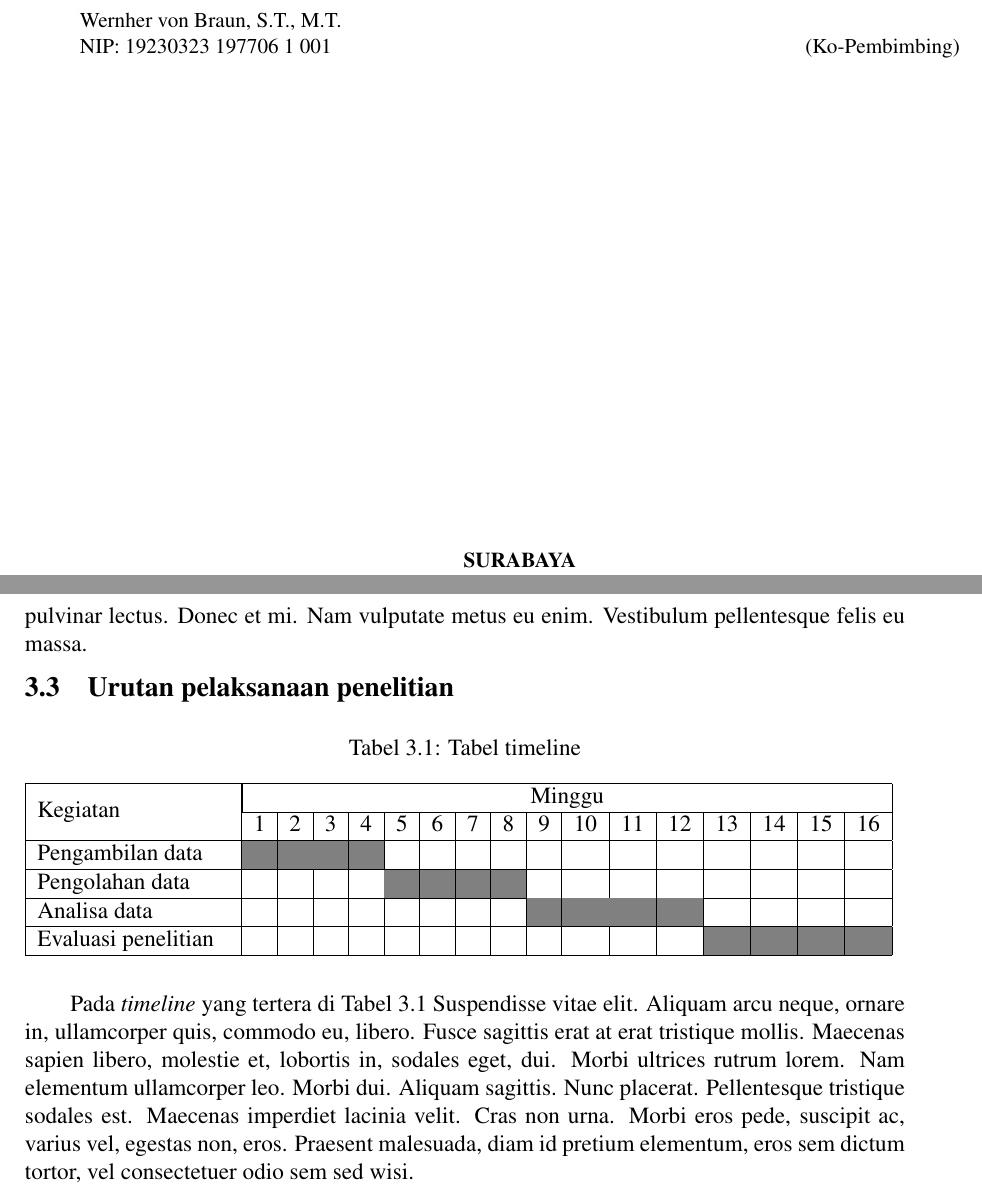
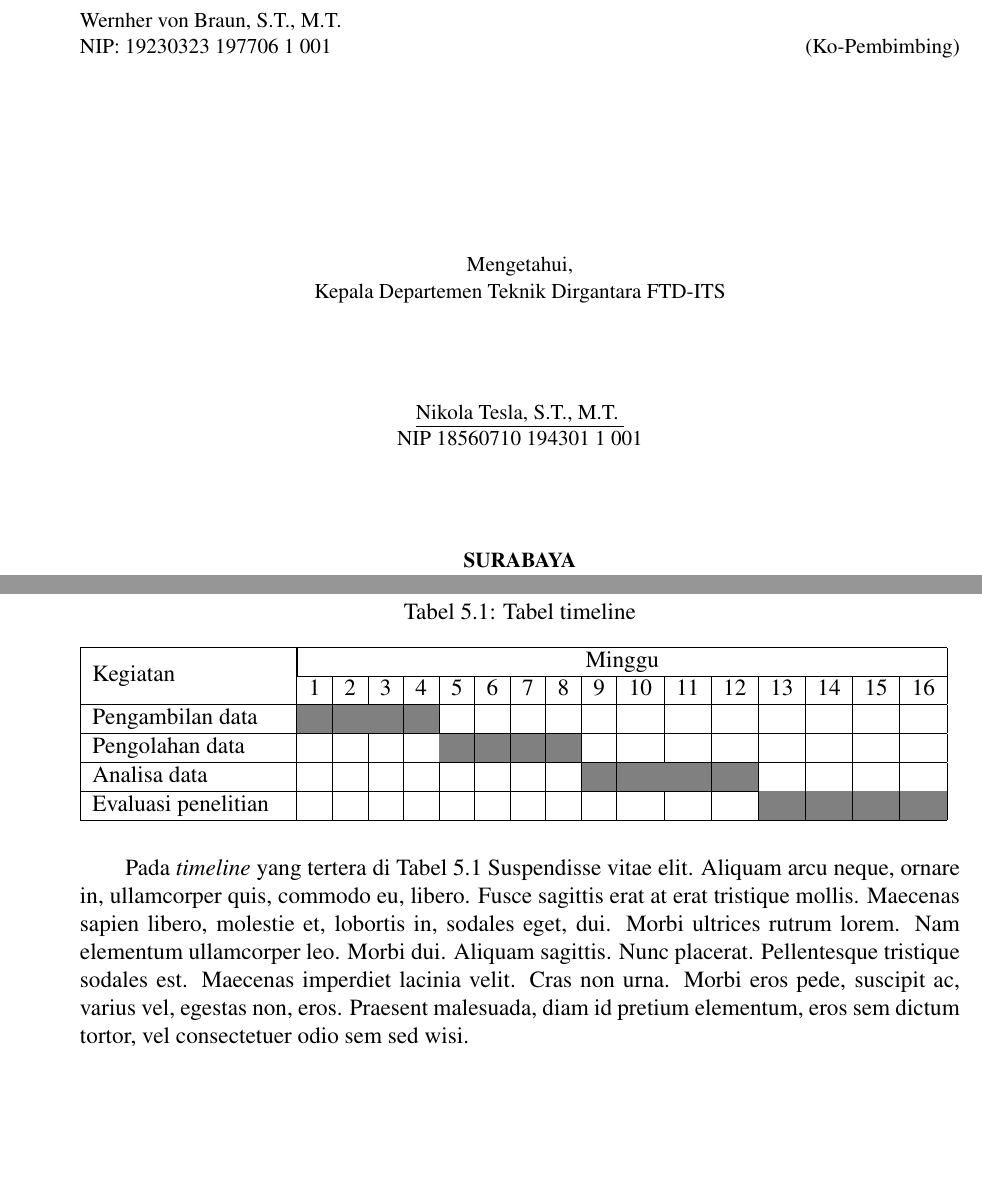
Before and after one commit to b201lab/template-proposal-ta-its, a LaTeX thesis (main.tex, which reads konten/3-metodologi.tex, konten/5-jadwal-penelitian.tex, lainnya/lembar-pengesahan.tex): two parts of pages 3 and 20 of 23 before the commit and two parts of pages 3 and 23 of 25 after it, joined at a grey line, cut so that both start at the same text, the shorter picture padded with empty space. Compiled offline with pdfLaTeX.

Commit message:
feat: format update 2023 (#74)

```diff
--- a/konten/3-metodologi.tex
+++ b/konten/3-metodologi.tex
@@ -22,41 +22,3 @@ Pada \emph{blueprint} yang tertera di Gambar \ref{fig:Blueprint}. \lipsum[12]
 \section{Bahan dan peralatan yang digunakan}
 
 \lipsum[13]
-\lipsum[3]
-
-\section{Urutan pelaksanaan penelitian}
-
-% Ubah tabel berikut sesuai dengan isi dari rencana kerja
-\newcommand{\w}{}
-\newcommand{\G}{\cellcolor{gray}}
-\begin{table}[H]
-  \captionof{table}{Tabel timeline}
-  \label{tbl:timeline}
-  \begin{tabular}{|p{3.5cm}|c|c|c|c|c|c|c|c|c|c|c|c|c|c|c|c|}
-
-    \hline
-    \multirow{2}{*}{Kegiatan} & \multicolumn{16}{|c|}{Minggu}                                                                       \\
-    \cline{2-17}              &
-    1                         & 2                             & 3  & 4  & 5  & 6  & 7  & 8  & 9  & 10 & 11 & 12 & 13 & 14 & 15 & 16 \\
-    \hline
-
-    % Gunakan \G untuk mengisi sel dan \w untuk mengosongkan sel
-    Pengambilan data          &
-    \G                        & \G                            & \G & \G & \w & \w & \w & \w & \w & \w & \w & \w & \w & \w & \w & \w \\
-    \hline
-
-    Pengolahan data           &
-    \w                        & \w                            & \w & \w & \G & \G & \G & \G & \w & \w & \w & \w & \w & \w & \w & \w \\
-    \hline
-
-    Analisa data              &
-    \w                        & \w                            & \w & \w & \w & \w & \w & \w & \G & \G & \G & \G & \w & \w & \w & \w \\
-    \hline
-
-    Evaluasi penelitian       &
-    \w                        & \w                            & \w & \w & \w & \w & \w & \w & \w & \w & \w & \w & \G & \G & \G & \G \\
-    \hline
-  \end{tabular}
-\end{table}
-
-Pada \emph{timeline} yang tertera di Tabel \ref{tbl:timeline} \lipsum[10]
--- /dev/null
+++ b/konten/5-jadwal-penelitian.tex
@@ -0,0 +1,36 @@
+\chapter{JADWAL PENELITIAN}
+
+% Ubah tabel berikut sesuai dengan isi dari rencana kerja
+\newcommand{\w}{}
+\newcommand{\G}{\cellcolor{gray}}
+\begin{table}[H]
+  \captionof{table}{Tabel timeline}
+  \label{tbl:timeline}
+  \begin{tabular}{|p{3.5cm}|c|c|c|c|c|c|c|c|c|c|c|c|c|c|c|c|}
+
+    \hline
+    \multirow{2}{*}{Kegiatan} & \multicolumn{16}{|c|}{Minggu}                                                                       \\
+    \cline{2-17}              &
+    1                         & 2                             & 3  & 4  & 5  & 6  & 7  & 8  & 9  & 10 & 11 & 12 & 13 & 14 & 15 & 16 \\
+    \hline
+
+    % Gunakan \G untuk mengisi sel dan \w untuk mengosongkan sel
+    Pengambilan data          &
+    \G                        & \G                            & \G & \G & \w & \w & \w & \w & \w & \w & \w & \w & \w & \w & \w & \w \\
+    \hline
+
+    Pengolahan data           &
+    \w                        & \w                            & \w & \w & \G & \G & \G & \G & \w & \w & \w & \w & \w & \w & \w & \w \\
+    \hline
+
+    Analisa data              &
+    \w                        & \w                            & \w & \w & \w & \w & \w & \w & \G & \G & \G & \G & \w & \w & \w & \w \\
+    \hline
+
+    Evaluasi penelitian       &
+    \w                        & \w                            & \w & \w & \w & \w & \w & \w & \w & \w & \w & \w & \G & \G & \G & \G \\
+    \hline
+  \end{tabular}
+\end{table}
+
+Pada \emph{timeline} yang tertera di Tabel \ref{tbl:timeline} \lipsum[10]
--- a/lainnya/lembar-pengesahan.tex
+++ b/lainnya/lembar-pengesahan.tex
@@ -56,6 +56,14 @@
 \vspace{\fill}
 
 \begin{center}
+  Mengetahui,\\
+  % Ubah kalimat berikut dengan nama departemen
+  Kepala Departemen Teknik Dirgantara FTD-ITS\\
+  \vspace{10ex}
+  % Ubah kalimat berikut dengan jabatan kepala departemen
+  \underline{Nikola Tesla, S.T., M.T. }\\
+  NIP 18560710 194301 1 001\\
+  \vspace{10ex}
   % Ubah text dibawah menjadi tempat dan tanggal
   \textbf{SURABAYA} \\
   \textbf{Mei, 2077}
--- a/main.tex
+++ b/main.tex
@@ -28,7 +28,7 @@
 % Pengaturan jenis karakter
 \usepackage[utf8]{inputenc}
 
-\usepackage[style=apa, backend=biber]{biblatex}
+\usepackage[style=ieee, backend=biber]{biblatex}
 \usepackage{enumitem} % Pembuatan list
 \usepackage{lipsum} % Pembuatan template kalimat
 \usepackage{graphicx} % Input gambar
@@ -161,6 +161,9 @@
   \input{konten/4-lainnya.tex}
   \cleardoublepage
 
+  \input{konten/5-jadwal-penelitian.tex}
+  \cleardoublepage
+
   % Daftar pustaka
   \chapter*{DAFTAR PUSTAKA}
   \addcontentsline{toc}{chapter}{DAFTAR PUSTAKA}
```
